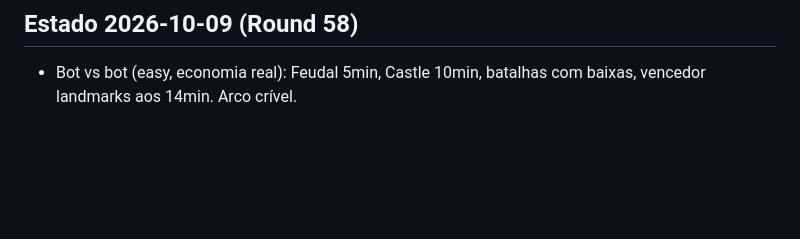
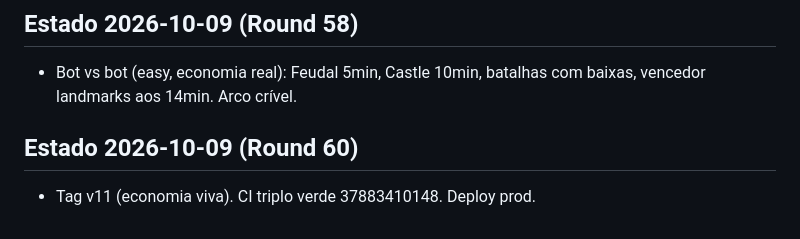
Before and after one commit to guhcostan/throneward, a Markdown page: docs/PROGRESS.md, the part around the change. Drawn GitHub-style; blank space fills up the shorter version.

Commit message:
PROGRESS: tag v11 + deploy

```diff
--- a/docs/PROGRESS.md
+++ b/docs/PROGRESS.md
@@ -248,3 +248,6 @@ spec-units.md atualizado pelo pesquisador (246l, fonte aoe4world/data, 19 VERIFI
 
 ## Estado 2026-10-09 (Round 58)
 - Bot vs bot (easy, economia real): Feudal 5min, Castle 10min, batalhas com baixas, vencedor landmarks aos 14min. Arco crível.
+
+## Estado 2026-10-09 (Round 60)
+- Tag v11 (economia viva). CI triplo verde 37883410148. Deploy prod.
```
